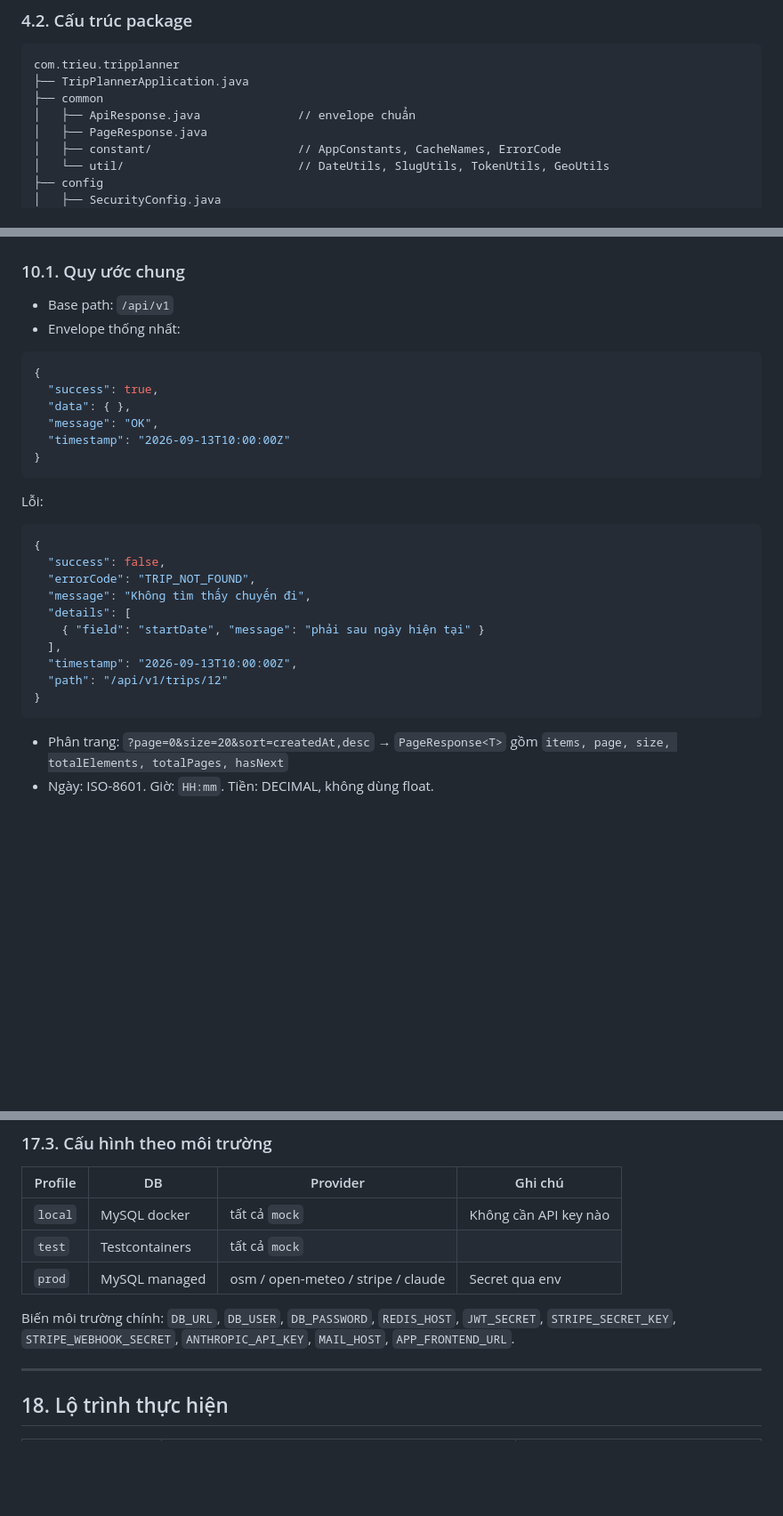
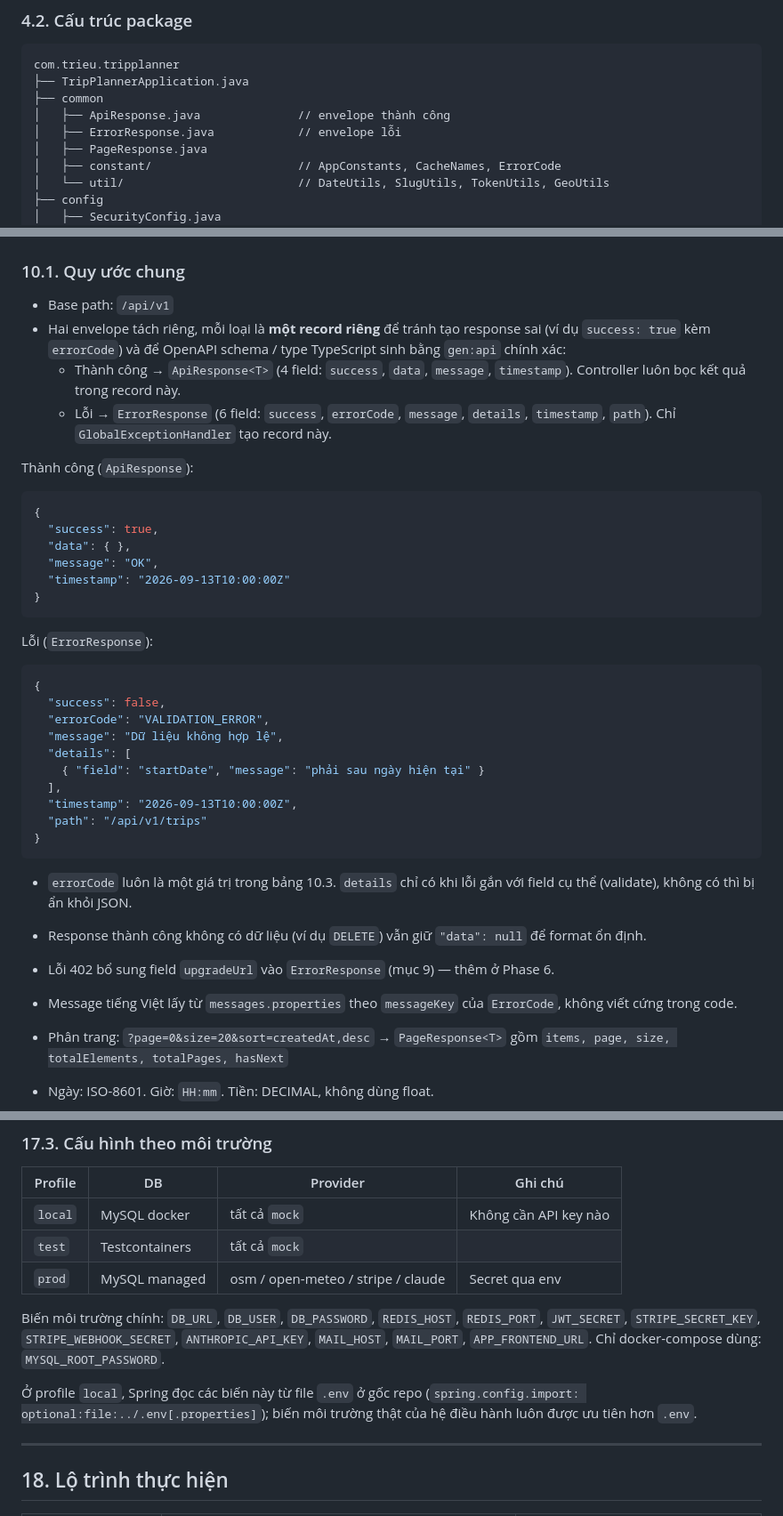
Before and after one commit to HaiTriu301/smart-trip-planner, a Markdown page: design.md, 3 parts joined by grey strips. Shown at 89% size. GitHub-like rendering; blank space fills up the shorter version.

````diff
--- a/design.md
+++ b/design.md
@@ -164,7 +164,8 @@ Smart Trip Planner là web app giúp người dùng lên kế hoạch cho một
 com.trieu.tripplanner
 ├── TripPlannerApplication.java
 ├── common
-│   ├── ApiResponse.java              // envelope chuẩn
+│   ├── ApiResponse.java              // envelope thành công
+│   ├── ErrorResponse.java            // envelope lỗi
 │   ├── PageResponse.java
 │   ├── constant/                     // AppConstants, CacheNames, ErrorCode
 │   └── util/                         // DateUtils, SlugUtils, TokenUtils, GeoUtils
@@ -546,7 +547,11 @@ HTTP 402 Payment Required + `errorCode: QUOTA_EXCEEDED` + `upgradeUrl` để fro
 ### 10.1. Quy ước chung
 
 - Base path: `/api/v1`
-- Envelope thống nhất:
+- Hai envelope tách riêng, mỗi loại là **một record riêng** để tránh tạo response sai (ví dụ `success: true` kèm `errorCode`) và để OpenAPI schema / type TypeScript sinh bằng `gen:api` chính xác:
+  - Thành công → `ApiResponse<T>` (4 field: `success`, `data`, `message`, `timestamp`). Controller luôn bọc kết quả trong record này.
+  - Lỗi → `ErrorResponse` (6 field: `success`, `errorCode`, `message`, `details`, `timestamp`, `path`). Chỉ `GlobalExceptionHandler` tạo record này.
+
+Thành công (`ApiResponse`):
 
 ```json
 {
@@ -557,20 +562,25 @@ HTTP 402 Payment Required + `errorCode: QUOTA_EXCEEDED` + `upgradeUrl` để fro
 }
 ```
 
-Lỗi:
+Lỗi (`ErrorResponse`):
 
 ```json
 {
   "success": false,
-  "errorCode": "TRIP_NOT_FOUND",
-  "message": "Không tìm thấy chuyến đi",
+  "errorCode": "VALIDATION_ERROR",
+  "message": "Dữ liệu không hợp lệ",
   "details": [
     { "field": "startDate", "message": "phải sau ngày hiện tại" }
   ],
   "timestamp": "2026-09-13T10:00:00Z",
-  "path": "/api/v1/trips/12"
+  "path": "/api/v1/trips"
 }
 ```
+
+- `errorCode` luôn là một giá trị trong bảng 10.3. `details` chỉ có khi lỗi gắn với field cụ thể (validate), không có thì bị ẩn khỏi JSON.
+- Response thành công không có dữ liệu (ví dụ `DELETE`) vẫn giữ `"data": null` để format ổn định.
+- Lỗi 402 bổ sung field `upgradeUrl` vào `ErrorResponse` (mục 9) — thêm ở Phase 6.
+- Message tiếng Việt lấy từ `messages.properties` theo `messageKey` của `ErrorCode`, không viết cứng trong code.
 
 - Phân trang: `?page=0&size=20&sort=createdAt,desc` → `PageResponse<T>` gồm `items, page, size, totalElements, totalPages, hasNext`
 - Ngày: ISO-8601. Giờ: `HH:mm`. Tiền: DECIMAL, không dùng float.
@@ -863,7 +890,9 @@ job deploy (chỉ main):
 | `test` | Testcontainers | tất cả `mock` | |
 | `prod` | MySQL managed | osm / open-meteo / stripe / claude | Secret qua env |
 
-Biến môi trường chính: `DB_URL`, `DB_USER`, `DB_PASSWORD`, `REDIS_HOST`, `JWT_SECRET`, `STRIPE_SECRET_KEY`, `STRIPE_WEBHOOK_SECRET`, `ANTHROPIC_API_KEY`, `MAIL_HOST`, `APP_FRONTEND_URL`.
+Biến môi trường chính: `DB_URL`, `DB_USER`, `DB_PASSWORD`, `REDIS_HOST`, `REDIS_PORT`, `JWT_SECRET`, `STRIPE_SECRET_KEY`, `STRIPE_WEBHOOK_SECRET`, `ANTHROPIC_API_KEY`, `MAIL_HOST`, `MAIL_PORT`, `APP_FRONTEND_URL`. Chỉ docker-compose dùng: `MYSQL_ROOT_PASSWORD`.
+
+Ở profile `local`, Spring đọc các biến này từ file `.env` ở gốc repo (`spring.config.import: optional:file:../.env[.properties]`); biến môi trường thật của hệ điều hành luôn được ưu tiên hơn `.env`.
 
 ---
 
````
Also changed, not shown: other parts of design.md (+22 -5 lines), CLAUDE.md (+12 -10 lines), WORKFLOW.md (+16 -5 lines).
